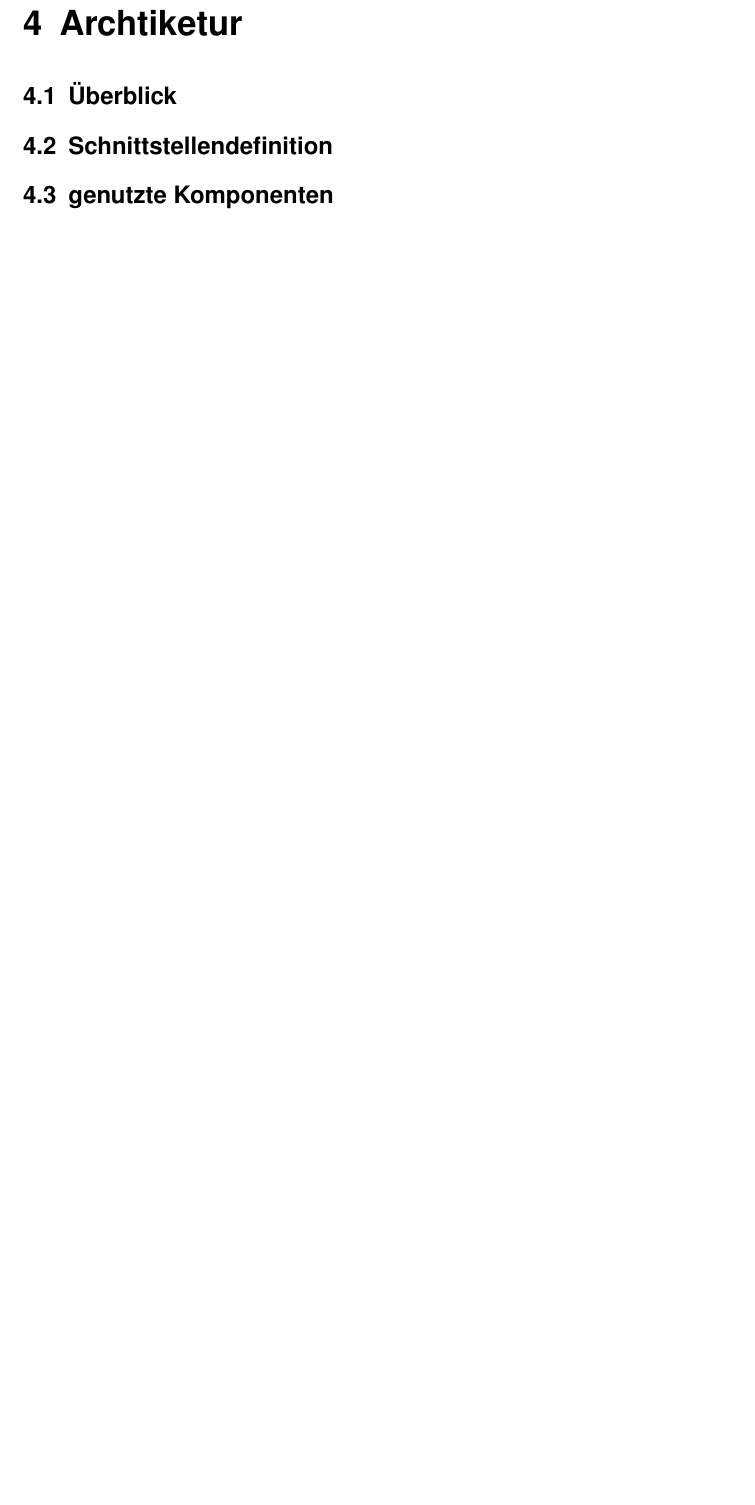
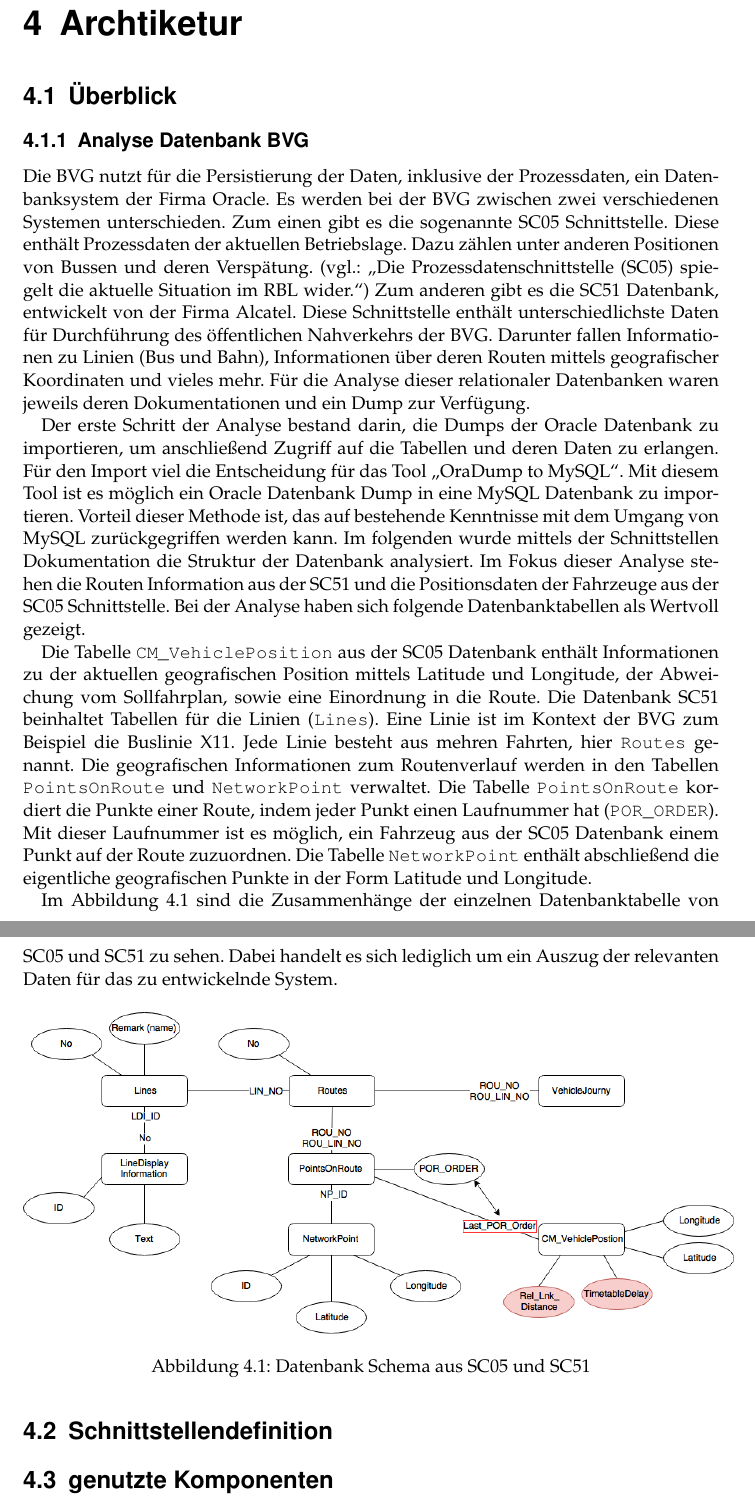
Before and after one commit to SensorInput/documentation, a LaTeX document (Busvisualiserung-Dokumentation.tex, which reads Architektur.tex): part of page 7 of 9 before the commit and two parts of pages 8 and 9 of 11 after it, the two joined at a grey line, cut so that both start at the same text, the shorter picture padded with empty space. Compiled offline with pdfLaTeX; the source files are stored in an older character set and shown here as Unicode.

Commit message:
Add draft for bvg db analysis

```diff
--- /dev/null
+++ b/Architektur.tex
@@ -0,0 +1,23 @@
+\section{Überblick}
+\subsection{Analyse Datenbank BVG}
+Die BVG nutzt für die Persistierung der Daten, inklusive der Prozessdaten, ein Datenbanksystem der Firma Oracle. Es werden bei der BVG zwischen zwei verschiedenen Systemen unterschieden. Zum einen gibt es die sogenannte SC05 Schnittstelle. Diese enthält Prozessdaten der aktuellen Betriebslage. Dazu zählen unter anderen Positionen von Bussen und deren Verspätung. (vgl.: "`Die Prozessdatenschnittstelle (SC05) spiegelt die aktuelle Situation im RBL wider."') % TODO
+ Zum anderen gibt es die SC51 Datenbank, entwickelt von der Firma Alcatel. Diese Schnittstelle enthält unterschiedlichste Daten für Durchführung des öffentlichen Nahverkehrs der BVG. Darunter fallen Informationen zu Linien (Bus und Bahn), Informationen über deren Routen mittels geografischer Koordinaten und vieles mehr.
+ Für die Analyse dieser relationaler Datenbanken waren jeweils deren Dokumentationen und ein Dump zur Verfügung.
+
+ Der erste Schritt der Analyse bestand darin, die Dumps der Oracle Datenbank zu importieren, um anschließend Zugriff auf die Tabellen und deren Daten zu erlangen. Für den Import viel die Entscheidung für das Tool "`OraDump to MySQL"'. % TODO https://www.convert-in.com/ord2sql.htm
+ Mit diesem Tool ist es möglich ein Oracle Datenbank Dump in eine MySQL Datenbank zu importieren. Vorteil dieser Methode ist, das auf bestehende Kenntnisse mit dem Umgang von MySQL zurückgegriffen werden kann. Im folgenden wurde mittels der Schnittstellen Dokumentation die Struktur der Datenbank analysiert. Im Fokus dieser Analyse stehen die Routen Information aus der SC51 und die Positionsdaten der Fahrzeuge aus der SC05 Schnittstelle. Bei der Analyse haben sich folgende Datenbanktabellen als Wertvoll gezeigt.
+
+Die Tabelle \code{CM\_VehiclePosition} aus der SC05 Datenbank enthält Informationen zu der aktuellen geografischen Position mittels Latitude und Longitude, der Abweichung vom Sollfahrplan, sowie eine Einordnung in die Route. Die Datenbank SC51 beinhaltet Tabellen für die Linien (\code{Lines}). Eine Linie ist im Kontext der BVG zum Beispiel die Buslinie X11. Jede Linie besteht aus mehren Fahrten, hier \code{Routes} genannt. Die geografischen Informationen zum Routenverlauf werden in den Tabellen \code{PointsOnRoute} und \code{NetworkPoint} verwaltet. Die Tabelle \code{PointsOnRoute} kordiert die Punkte einer Route, indem jeder Punkt einen Laufnummer hat (\code{POR\_ORDER}). Mit dieser Laufnummer ist es möglich, ein Fahrzeug aus der SC05 Datenbank einem Punkt auf der Route zuzuordnen. Die Tabelle \code{NetworkPoint} enthält abschließend die eigentliche geografischen Punkte in der Form Latitude und Longitude.
+
+Im Abbildung \ref{img:db-bvg} sind die Zusammenhänge der einzelnen Datenbanktabelle von SC05 und SC51 zu sehen. Dabei handelt es sich lediglich um ein Auszug der relevanten Daten für das zu entwickelnde System.
+
+\begin{figure}[H]
+	\centering
+	\includegraphics[width=15cm]{res/BVG-DB.png}
+	\caption{Datenbank Schema aus SC05 und SC51}
+	\label{img:db-bvg}
+\end{figure}
+
+\section{Schnittstellendefinition}
+
+\section{genutzte Komponenten}
--- a/Busvisualiserung-Dokumentation.tex
+++ b/Busvisualiserung-Dokumentation.tex
@@ -13,5 +13,8 @@
 \usepackage{float}
 \usepackage{subfigure}
 \usepackage{tikz}
+\usepackage{acronym}
+
+\def\code#1{\texttt{#1}}
 
 \begin{document}
@@ -66,11 +82,7 @@ Zu entwickelnde Komponenten:
 \end{itemize}
 
 \chapter{Archtiketur}
-\section{Überblick}
-
-\section{Schnittstellendefinition}
-
-\section{genutzte Komponenten}
+\input{Architektur.tex}
 
 \chapter{Nutzung}
 \section{Code}
```
Also changed, not shown: Dokumentengeschichte.tex (+4 -1 lines), Busvisualiserung-Dokumentation.pdf, res/BVG-DB.png (added), Busvisualiserung-Dokumentation.tex (13 more changed lines).
